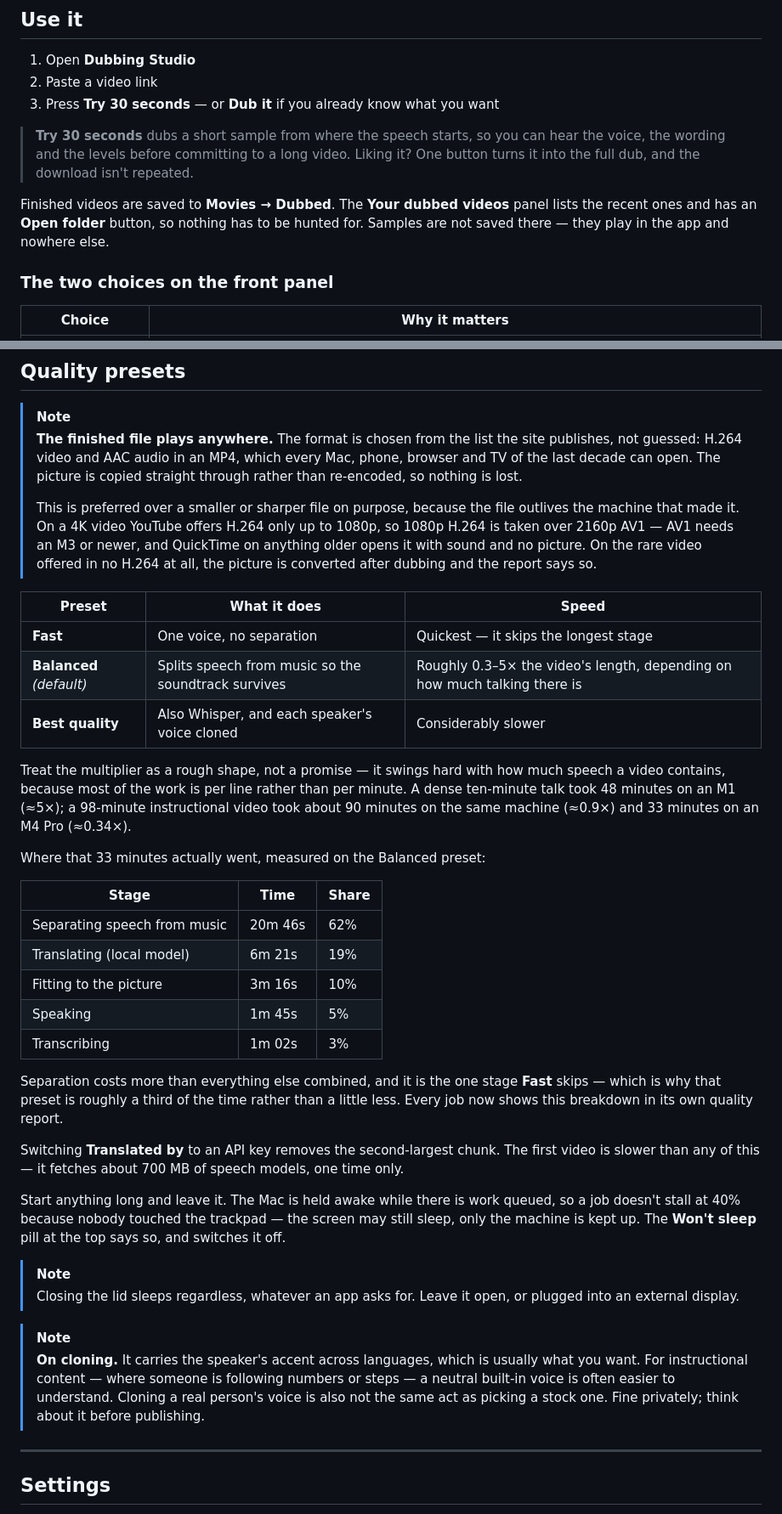
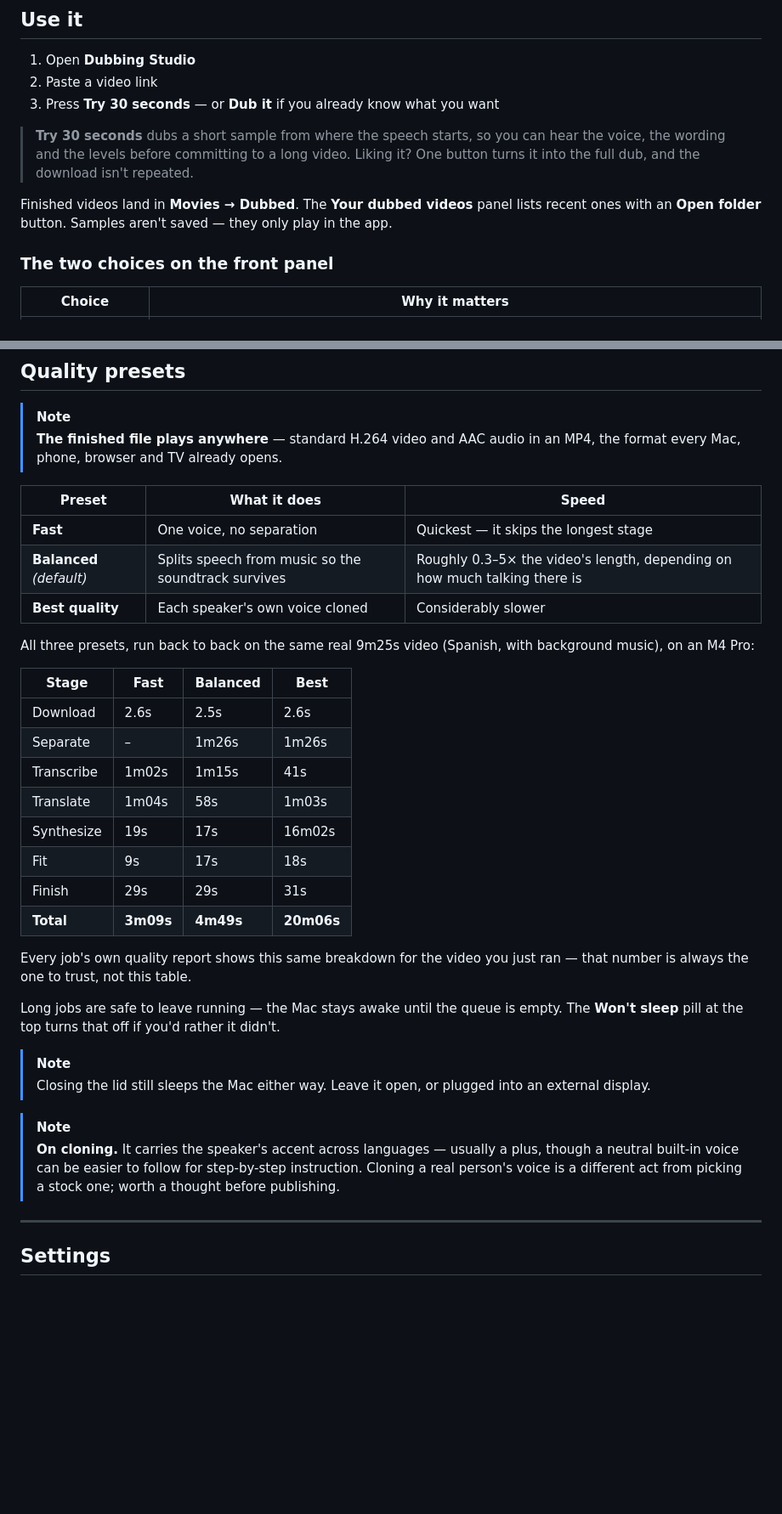
Before and after one commit to gready-hub/dubbing-studio, a Markdown page: README.md, 2 parts joined by grey strips. Shown at 85% size. Rendered like a GitHub page; blank space fills up the shorter version.

Commit message:
[dubbing-studio] Give the presets a measured table instead of a story
Summary:
The speed section had grown into several paragraphs of anecdote around one
stale breakdown: a 33 minute figure from a different machine, a multiplier
range, and a transcribe row measured under Parakeet when no preset uses it
any more. A reader wanting to know what a preset costs had to assemble it.

All three presets were run back to back on the same video, and that is the
table now — per stage, per preset, with the totals. Nothing else. Whichever
number is right for a particular video is the one in that job's own quality
report, which is the only measurement that knows the machine and the
material, and the table says so.

The prose either side of it lost the developer's-eye asides: what is or is
not committed means nothing to somebody who installed this with one line in
Terminal, and the API key note said the same thing three ways when the file
is already owner-only. The cloning and format notes say what they need to and
stop.

Test Plan:
[] Every stage figure comes from a real run, not arithmetic on an old one
[] The transcription rows name Whisper first, matching what the app now does
[] No claim about where a key is stored beyond its path and who can read it

```diff
--- a/README.md
+++ b/README.md
@@ -55,10 +55,9 @@ are tagged by macOS as coming from an unidentified developer; files fetched by
 > Liking it? One button turns it into the full dub, and the download isn't
 > repeated.
 
-Finished videos are saved to **Movies → Dubbed**. The **Your dubbed videos**
-panel lists the recent ones and has an **Open folder** button, so nothing has to
-be hunted for. Samples are not saved there — they play in the app and nowhere
-else.
+Finished videos land in **Movies → Dubbed**. The **Your dubbed videos** panel
+lists recent ones with an **Open folder** button. Samples aren't saved —
+they only play in the app.
 
 ### The two choices on the front panel
 
@@ -130,63 +129,45 @@ because that is when you re-run the link.
 ## Quality presets
 
 > [!NOTE]
-> **The finished file plays anywhere.** The format is chosen from the list the
-> site publishes, not guessed: H.264 video and AAC audio in an MP4, which every
-> Mac, phone, browser and TV of the last decade can open. The picture is copied
-> straight through rather than re-encoded, so nothing is lost.
->
-> This is preferred over a smaller or sharper file on purpose, because the file
-> outlives the machine that made it. On a 4K video YouTube offers H.264 only up
-> to 1080p, so 1080p H.264 is taken over 2160p AV1 — AV1 needs an M3 or newer,
-> and QuickTime on anything older opens it with sound and no picture. On the rare
-> video offered in no H.264 at all, the picture is converted after dubbing and the
-> report says so.
+> **The finished file plays anywhere** — standard H.264 video and AAC audio in
+> an MP4, the format every Mac, phone, browser and TV already opens.
 
 | Preset | What it does | Speed |
 |---|---|---|
 | **Fast** | One voice, no separation | Quickest — it skips the longest stage |
 | **Balanced** *(default)* | Splits speech from music so the soundtrack survives | Roughly 0.3–5× the video's length, depending on how much talking there is |
-| **Best quality** | Also Whisper, and each speaker's voice cloned | Considerably slower |
+| **Best quality** | Each speaker's own voice cloned | Considerably slower |
 
-Treat the multiplier as a rough shape, not a promise — it swings hard with how
-much speech a video contains, because most of the work is per line rather than
-per minute. A dense ten-minute talk took 48 minutes on an M1 (≈5×); a 98-minute
-instructional video took about 90 minutes on the same machine (≈0.9×) and 33
-minutes on an M4 Pro (≈0.34×).
+All three presets, run back to back on the same real 9m25s video (Spanish,
+with background music), on an M4 Pro:
 
-Where that 33 minutes actually went, measured on the Balanced preset:
+| Stage | Fast | Balanced | Best |
+|---|---|---|---|
+| Download | 2.6s | 2.5s | 2.6s |
+| Separate | – | 1m26s | 1m26s |
+| Transcribe | 1m02s | 1m15s | 41s |
+| Translate | 1m04s | 58s | 1m03s |
+| Synthesize | 19s | 17s | 16m02s |
+| Fit | 9s | 17s | 18s |
+| Finish | 29s | 29s | 31s |
+| **Total** | **3m09s** | **4m49s** | **20m06s** |
 
-| Stage | Time | Share |
-|---|---|---|
-| Separating speech from music | 20m 46s | 62% |
-| Translating (local model) | 6m 21s | 19% |
-| Fitting to the picture | 3m 16s | 10% |
-| Speaking | 1m 45s | 5% |
-| Transcribing | 1m 02s | 3% |
+Every job's own quality report shows this same breakdown for the video you
+just ran — that number is always the one to trust, not this table.
 
-Separation costs more than everything else combined, and it is the one stage
-**Fast** skips — which is why that preset is roughly a third of the time rather
-than a little less. Every job now shows this breakdown in its own quality report.
-
-Switching **Translated by** to an API key removes the second-largest chunk. The
-first video is slower than any of this — it fetches about 700 MB of speech
-models, one time only.
-
-Start anything long and leave it. The Mac is held awake while there is work
-queued, so a job doesn't stall at 40% because nobody touched the trackpad — the
-screen may still sleep, only the machine is kept up. The **Won't sleep** pill
-at the top says so, and switches it off.
+Long jobs are safe to leave running — the Mac stays awake until the queue is
+empty. The **Won't sleep** pill at the top turns that off if you'd rather it
+didn't.
 
 > [!NOTE]
-> Closing the lid sleeps regardless, whatever an app asks for. Leave it open, or
-> plugged into an external display.
+> Closing the lid still sleeps the Mac either way. Leave it open, or plugged
+> into an external display.
 
 > [!NOTE]
-> **On cloning.** It carries the speaker's accent across languages, which is
-> usually what you want. For instructional content — where someone is following
-> numbers or steps — a neutral built-in voice is often easier to understand.
-> Cloning a real person's voice is also not the same act as picking a stock one.
-> Fine privately; think about it before publishing.
+> **On cloning.** It carries the speaker's accent across languages — usually a
+> plus, though a neutral built-in voice can be easier to follow for
+> step-by-step instruction. Cloning a real person's voice is a different act
+> from picking a stock one; worth a thought before publishing.
 
 ---
 
```
Also changed, not shown: other parts of README.md (+15 -23 lines).
